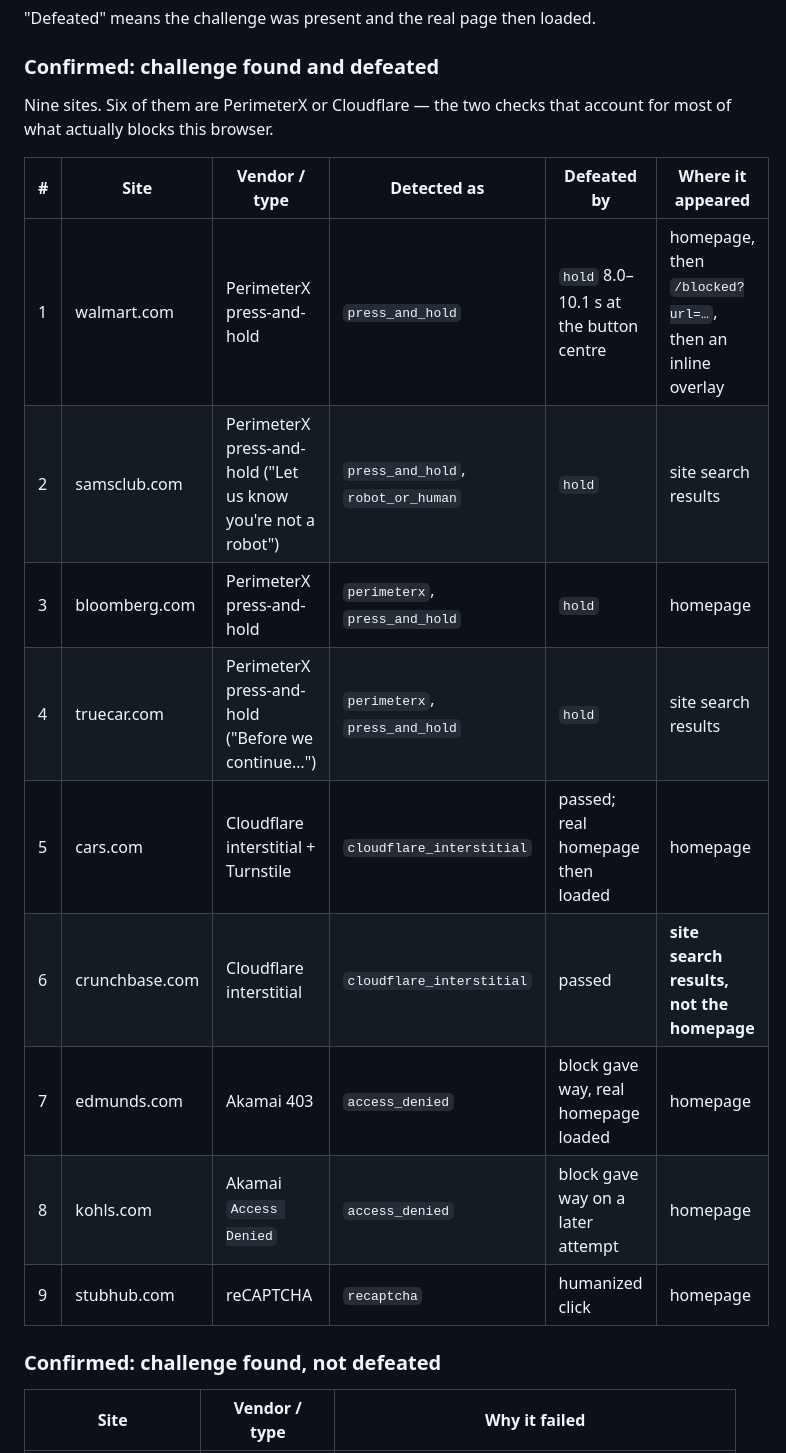
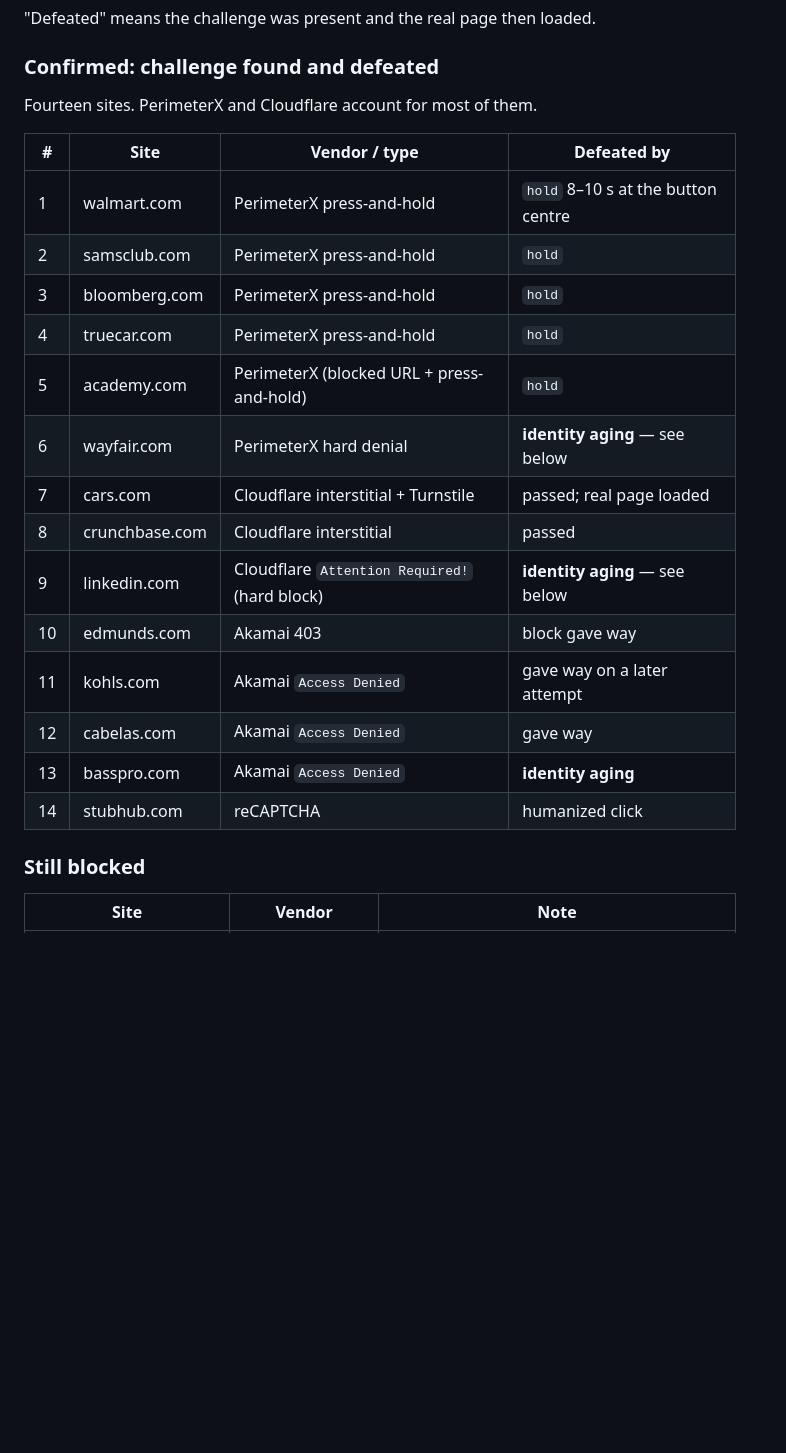
Before and after one commit to jonclegg/cloakroom, a Markdown page: docs/bot-detection-playbook.md, the part around one of its changes. GitHub-like rendering; blank space fills up the shorter version.

```diff
--- a/docs/bot-detection-playbook.md
+++ b/docs/bot-detection-playbook.md
@@ -166,22 +166,26 @@ Detection only so far. See the per-site log for what was observed.
 
 ### Confirmed: challenge found and defeated
 
-Nine sites. Six of them are PerimeterX or Cloudflare — the two checks that
-account for most of what actually blocks this browser.
+Fourteen sites. PerimeterX and Cloudflare account for most of them.
 
-| # | Site | Vendor / type | Detected as | Defeated by | Where it appeared |
-| --- | --- | --- | --- | --- | --- |
-| 1 | walmart.com | PerimeterX press-and-hold | `press_and_hold` | `hold` 8.0–10.1 s at the button centre | homepage, then `/blocked?url=…`, then an inline overlay |
-| 2 | samsclub.com | PerimeterX press-and-hold ("Let us know you're not a robot") | `press_and_hold`, `robot_or_human` | `hold` | site search results |
-| 3 | bloomberg.com | PerimeterX press-and-hold | `perimeterx`, `press_and_hold` | `hold` | homepage |
-| 4 | truecar.com | PerimeterX press-and-hold ("Before we continue…") | `perimeterx`, `press_and_hold` | `hold` | site search results |
-| 5 | cars.com | Cloudflare interstitial + Turnstile | `cloudflare_interstitial` | passed; real homepage then loaded | homepage |
-| 6 | crunchbase.com | Cloudflare interstitial | `cloudflare_interstitial` | passed | **site search results, not the homepage** |
-| 7 | edmunds.com | Akamai 403 | `access_denied` | block gave way, real homepage loaded | homepage |
-| 8 | kohls.com | Akamai `Access Denied` | `access_denied` | block gave way on a later attempt | homepage |
-| 9 | stubhub.com | reCAPTCHA | `recaptcha` | humanized click | homepage |
+| # | Site | Vendor / type | Defeated by |
+| --- | --- | --- | --- |
+| 1 | walmart.com | PerimeterX press-and-hold | `hold` 8–10 s at the button centre |
+| 2 | samsclub.com | PerimeterX press-and-hold | `hold` |
+| 3 | bloomberg.com | PerimeterX press-and-hold | `hold` |
+| 4 | truecar.com | PerimeterX press-and-hold | `hold` |
+| 5 | academy.com | PerimeterX (blocked URL + press-and-hold) | `hold` |
+| 6 | wayfair.com | PerimeterX hard denial | **identity aging** — see below |
+| 7 | cars.com | Cloudflare interstitial + Turnstile | passed; real page loaded |
+| 8 | crunchbase.com | Cloudflare interstitial | passed |
+| 9 | linkedin.com | Cloudflare `Attention Required!` (hard block) | **identity aging** — see below |
+| 10 | edmunds.com | Akamai 403 | block gave way |
+| 11 | kohls.com | Akamai `Access Denied` | gave way on a later attempt |
+| 12 | cabelas.com | Akamai `Access Denied` | gave way |
+| 13 | basspro.com | Akamai `Access Denied` | **identity aging** |
+| 14 | stubhub.com | reCAPTCHA | humanized click |
 
-### Confirmed: challenge found, not defeated
+### Still blocked
 
-| Site | Vendor / type | Why it failed |
+| Site | Vendor | Note |
 | --- | --- | --- |
```
Also changed, not shown: other parts of docs/bot-detection-playbook.md (+67 -56 lines).
